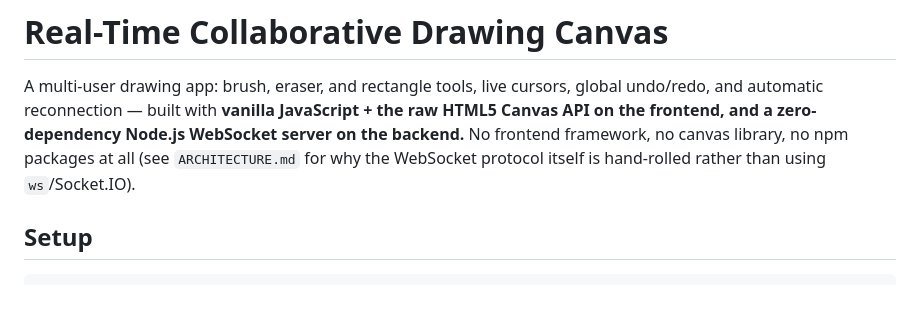
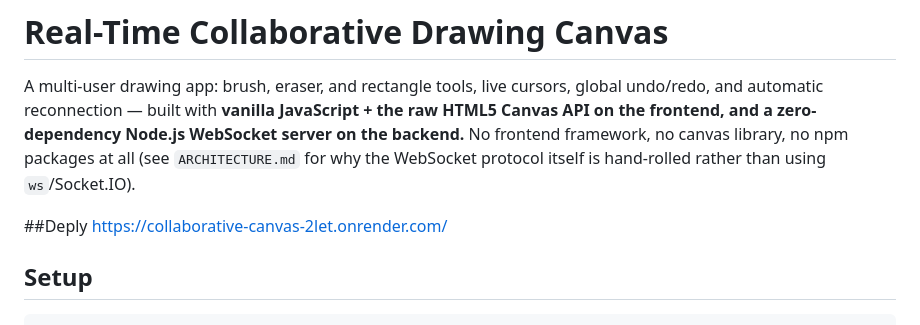
Before and after one commit to SSohel674/collaborative-canvas, a Markdown page: README.md, the part around the change. Rendered like a GitHub page; blank space fills up the shorter version.

Commit message:
Add deployment link section to README
Added deployment link to README.

```diff
--- a/README.md
+++ b/README.md
@@ -6,6 +6,9 @@ JavaScript + the raw HTML5 Canvas API on the frontend, and a zero-dependency
 Node.js WebSocket server on the backend.** No frontend framework, no canvas
 library, no npm packages at all (see `ARCHITECTURE.md` for why the
 WebSocket protocol itself is hand-rolled rather than using `ws`/Socket.IO).
+
+##Deply
+https://collaborative-canvas-2let.onrender.com/
 
 ## Setup
 
```
